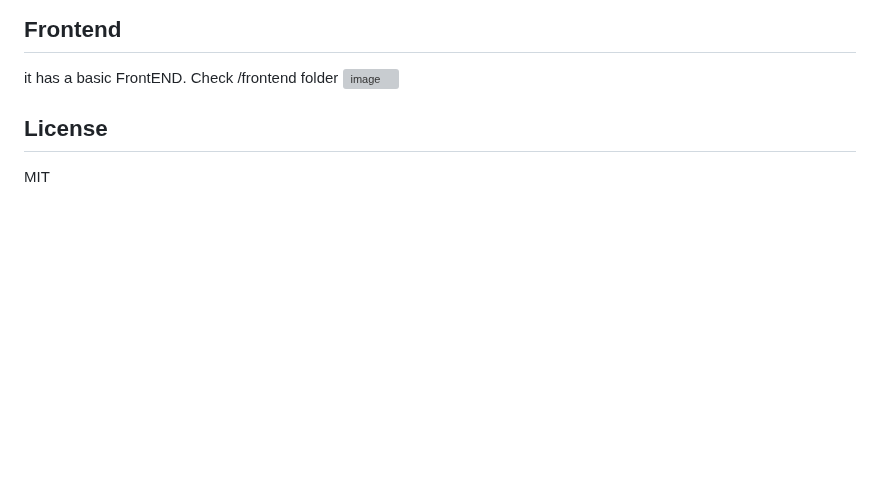
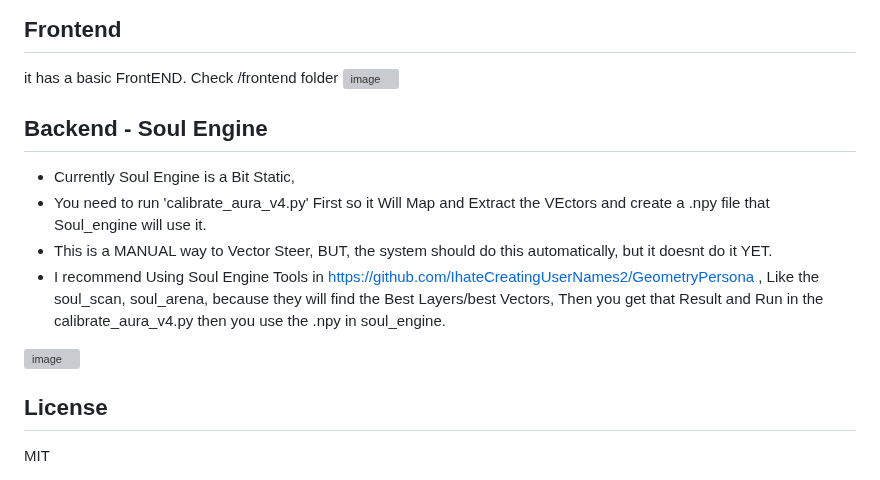
Before and after one commit to IhateCreatingUserNames2/AuraX, a Markdown page: readme.md, the part around the change. Drawn GitHub-style; blank space fills up the shorter version; grey boxes are pictures that could not be loaded.

```diff
--- a/readme.md
+++ b/readme.md
@@ -152,6 +152,13 @@ it has a basic FrontEND.
 Check /frontend folder
 <img width="1917" height="918" alt="image" src="https://github.com/user-attachments/assets/7bd7f8c4-d6a8-49b3-bce6-232a813a833a" />
 
+## Backend - Soul Engine
+- Currently Soul Engine is a Bit Static,
+- You need to run 'calibrate_aura_v4.py' First so it Will Map and Extract the VEctors and create a .npy file that Soul_engine will use it.
+- This is a MANUAL way to Vector Steer, BUT, the system should do this automatically, but it doesnt do it YET.
+- I recommend Using Soul Engine Tools in https://github.com/IhateCreatingUserNames2/GeometryPersona , Like the soul_scan, soul_arena, because they will find the Best Layers/best Vectors, Then you get that Result and Run in the calibrate_aura_v4.py then you use the .npy in soul_engine.
+<img width="796" height="243" alt="image" src="https://github.com/user-attachments/assets/6c3d9a7b-2023-4840-b02c-7ce82dcc9c92" />
+
 
 ## License
 
```
